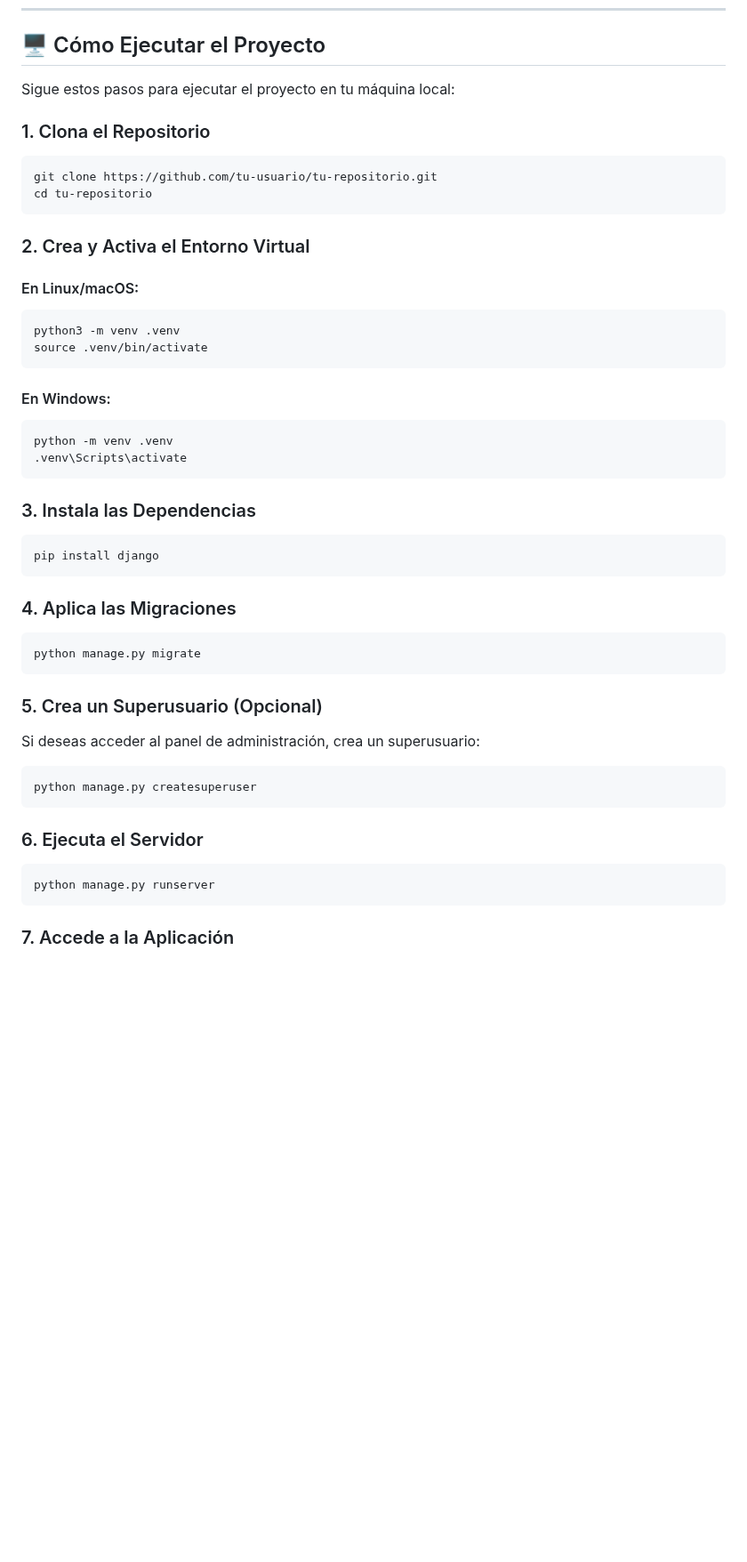
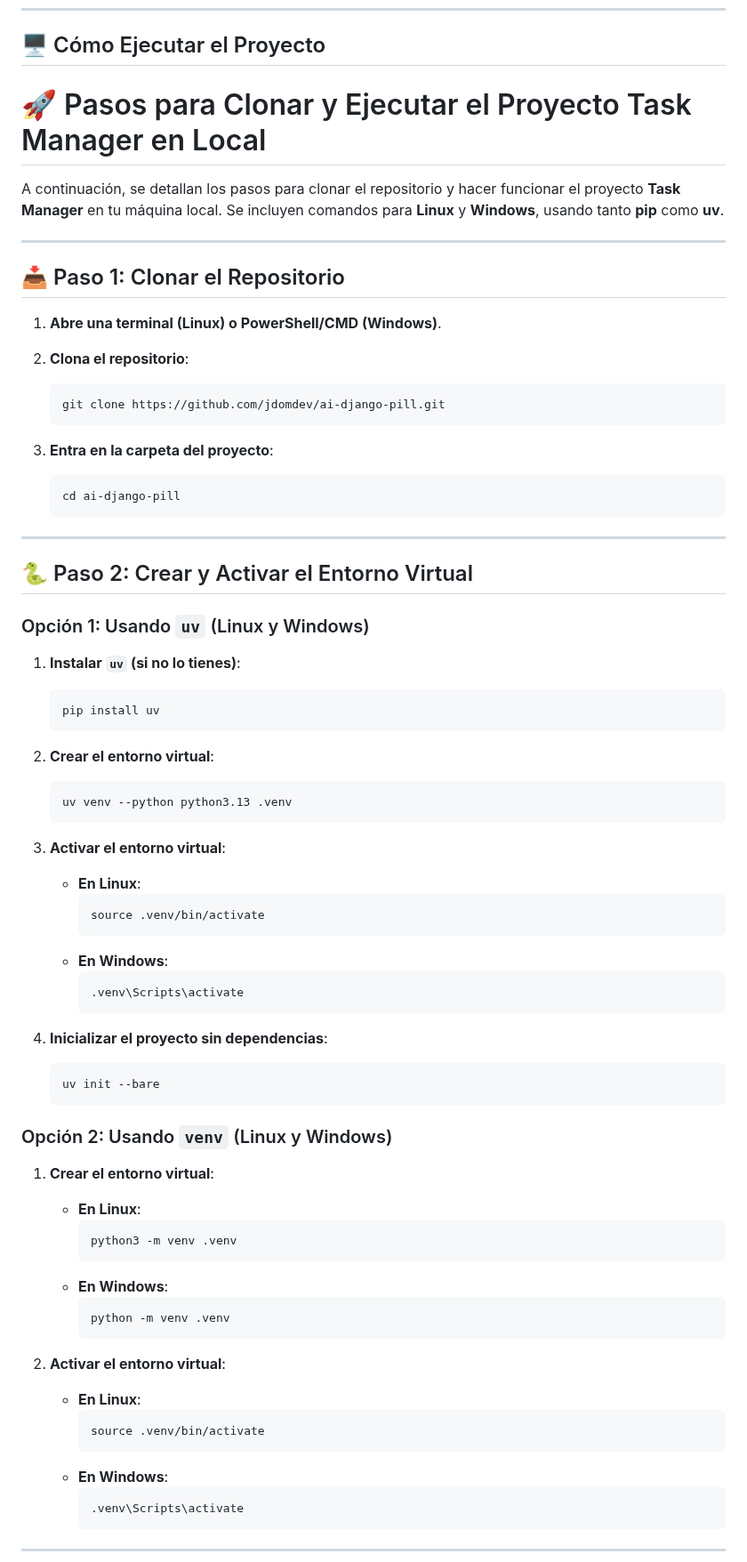
Before and after one commit to jdomdev/ai-django-pill, a Markdown page: README.md, the part around one of its changes. Shown at 89% size. GitHub-like rendering; blank space fills up the shorter version.

Commit message:
docs: update readme.md

````diff
--- a/README.md
+++ b/README.md
@@ -29,54 +29,76 @@ El proyecto **Task Manager** incluye las siguientes funcionalidades:
 
 ## 🖥️ Cómo Ejecutar el Proyecto
 
-Sigue estos pasos para ejecutar el proyecto en tu máquina local:
+# 🚀 Pasos para Clonar y Ejecutar el Proyecto Task Manager en Local
 
-### 1. Clona el Repositorio
+A continuación, se detallan los pasos para clonar el repositorio y hacer funcionar el proyecto **Task Manager** en tu máquina local. Se incluyen comandos para **Linux** y **Windows**, usando tanto **pip** como **uv**.
 
-```bash
-git clone https://github.com/tu-usuario/tu-repositorio.git
-cd tu-repositorio
-```
+---
 
-### 2. Crea y Activa el Entorno Virtual
+## 📥 Paso 1: Clonar el Repositorio
 
-#### En Linux/macOS:
-```bash
-python3 -m venv .venv
-source .venv/bin/activate
-```
+1. **Abre una terminal (Linux) o PowerShell/CMD (Windows)**.
 
-#### En Windows:
-```bash
-python -m venv .venv
-.venv\Scripts\activate
-```
+2. **Clona el repositorio**:
+   ```bash
+   git clone https://github.com/jdomdev/ai-django-pill.git
+   ```
 
-### 3. Instala las Dependencias
+3. **Entra en la carpeta del proyecto**:
+   ```bash
+   cd ai-django-pill
+   ```
 
-```bash
-pip install django
-```
+---
 
-### 4. Aplica las Migraciones
+## 🐍 Paso 2: Crear y Activar el Entorno Virtual
 
-```bash
-python manage.py migrate
-```
+### Opción 1: Usando `uv` (Linux y Windows)
+1. **Instalar `uv` (si no lo tienes)**:
+   ```bash
+   pip install uv
+   ```
 
-### 5. Crea un Superusuario (Opcional)
+2. **Crear el entorno virtual**:
+   ```bash
+   uv venv --python python3.13 .venv
+   ```
 
-Si deseas acceder al panel de administración, crea un superusuario:
+3. **Activar el entorno virtual**:
+   - **En Linux**:
+     ```bash
+     source .venv/bin/activate
+     ```
+   - **En Windows**:
+     ```bash
+     .venv\Scripts\activate
+     ```
 
-```bash
-python manage.py createsuperuser
-```
+4. **Inicializar el proyecto sin dependencias**:
+   ```bash
+   uv init --bare
+   ```
 
-### 6. Ejecuta el Servidor
+### Opción 2: Usando `venv` (Linux y Windows)
+1. **Crear el entorno virtual**:
+   - **En Linux**:
+     ```bash
+     python3 -m venv .venv
+     ```
+   - **En Windows**:
+     ```bash
+     python -m venv .venv
+     ```
 
-```bash
-python manage.py runserver
-```
+2. **Activar el entorno virtual**:
+   - **En Linux**:
+     ```bash
+     source .venv/bin/activate
+     ```
+   - **En Windows**:
+     ```bash
+     .venv\Scripts\activate
+     ```
 
-### 7. Accede a la Aplicación
+---
 
````
Also changed, not shown: other parts of README.md (+62 -2 lines).
